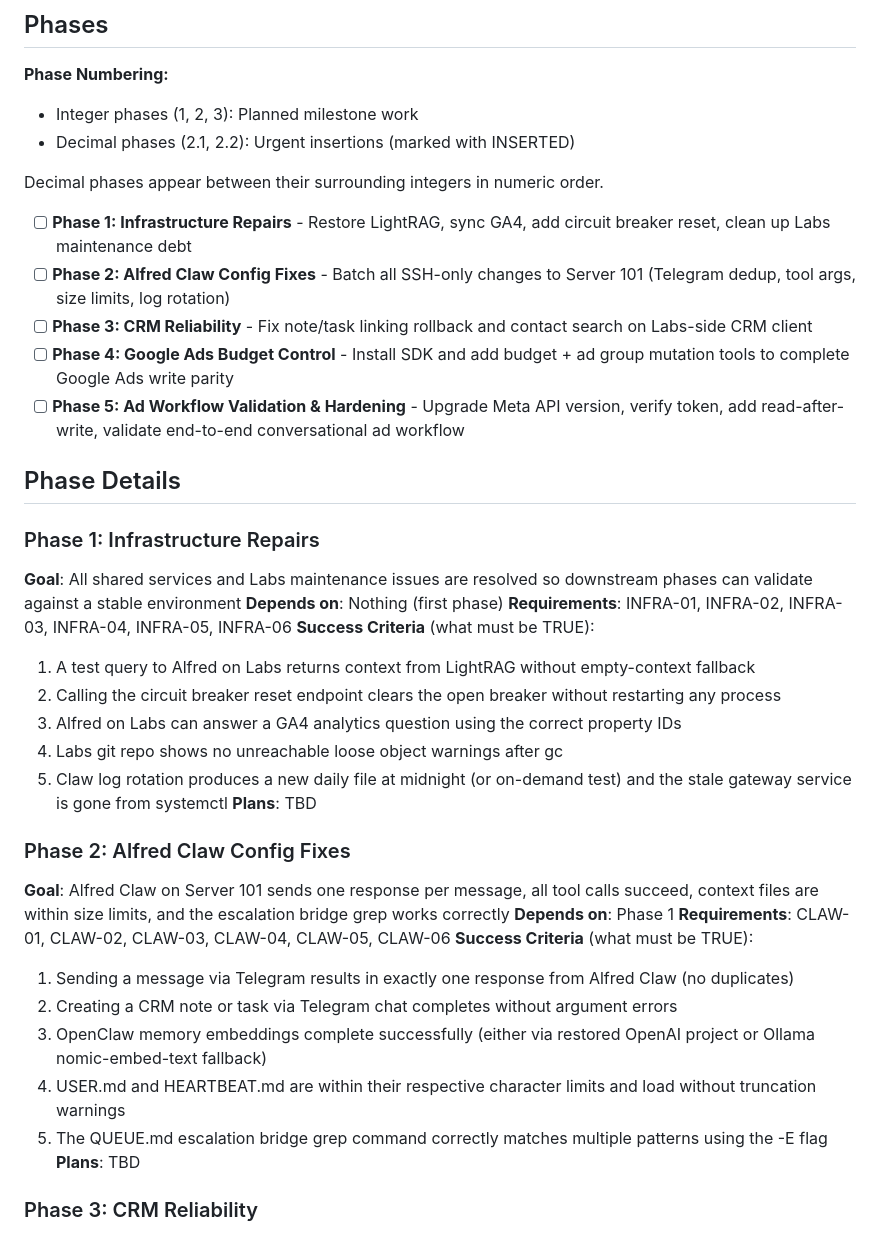
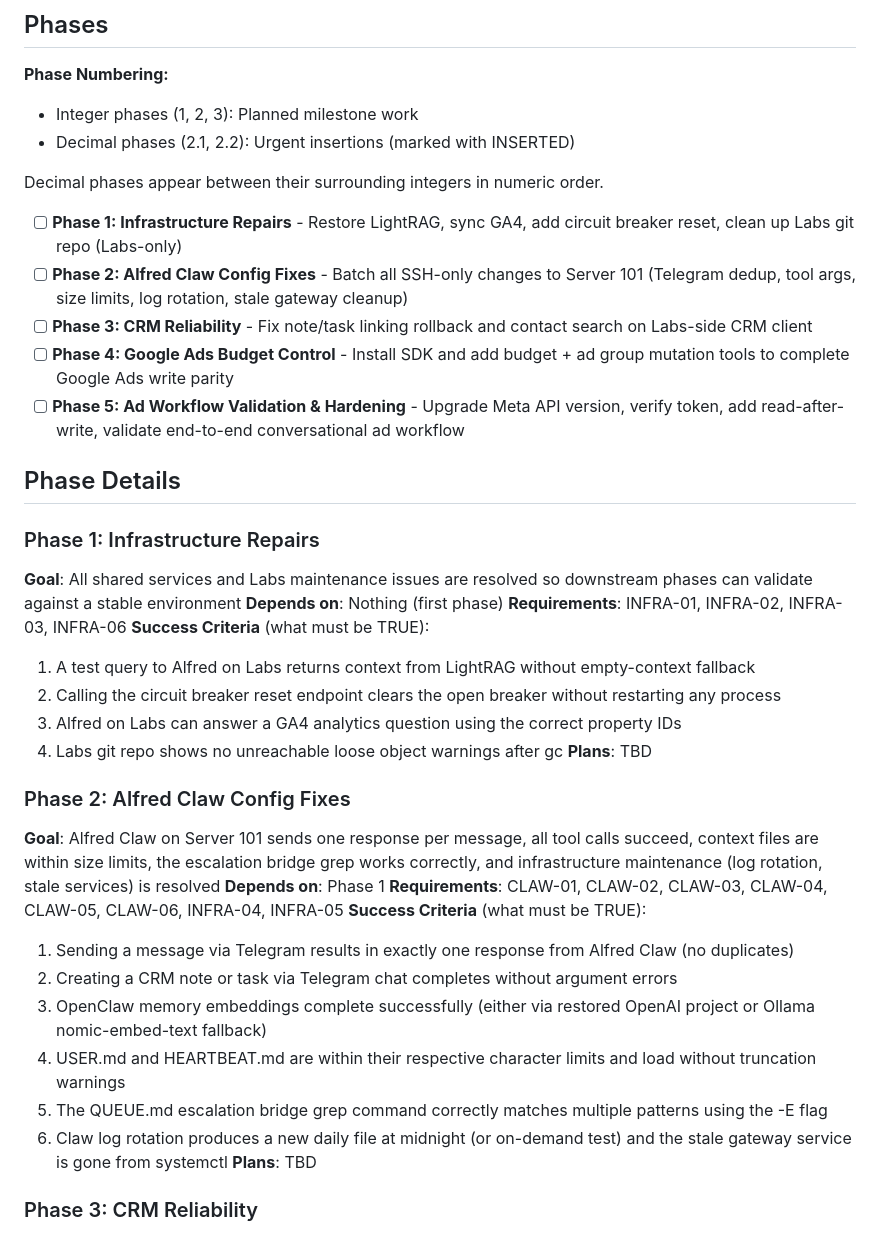
Before and after one commit to brucewayne9/alfred, a Markdown page: .planning/ROADMAP.md, the part around the change. Drawn GitHub-style.

Commit message:
docs(roadmap): move INFRA-04/05 from Phase 1 to Phase 2

```diff
--- a/.planning/ROADMAP.md
+++ b/.planning/ROADMAP.md
@@ -12,8 +12,8 @@ This roadmap repairs a mature dual-server AI assistant platform so it becomes a
 
 Decimal phases appear between their surrounding integers in numeric order.
 
-- [ ] **Phase 1: Infrastructure Repairs** - Restore LightRAG, sync GA4, add circuit breaker reset, clean up Labs maintenance debt
-- [ ] **Phase 2: Alfred Claw Config Fixes** - Batch all SSH-only changes to Server 101 (Telegram dedup, tool args, size limits, log rotation)
+- [ ] **Phase 1: Infrastructure Repairs** - Restore LightRAG, sync GA4, add circuit breaker reset, clean up Labs git repo (Labs-only)
+- [ ] **Phase 2: Alfred Claw Config Fixes** - Batch all SSH-only changes to Server 101 (Telegram dedup, tool args, size limits, log rotation, stale gateway cleanup)
 - [ ] **Phase 3: CRM Reliability** - Fix note/task linking rollback and contact search on Labs-side CRM client
 - [ ] **Phase 4: Google Ads Budget Control** - Install SDK and add budget + ad group mutation tools to complete Google Ads write parity
 - [ ] **Phase 5: Ad Workflow Validation & Hardening** - Upgrade Meta API version, verify token, add read-after-write, validate end-to-end conversational ad workflow
@@ -23,25 +23,25 @@ Decimal phases appear between their surrounding integers in numeric order.
 ### Phase 1: Infrastructure Repairs
 **Goal**: All shared services and Labs maintenance issues are resolved so downstream phases can validate against a stable environment
 **Depends on**: Nothing (first phase)
-**Requirements**: INFRA-01, INFRA-02, INFRA-03, INFRA-04, INFRA-05, INFRA-06
+**Requirements**: INFRA-01, INFRA-02, INFRA-03, INFRA-06
 **Success Criteria** (what must be TRUE):
   1. A test query to Alfred on Labs returns context from LightRAG without empty-context fallback
   2. Calling the circuit breaker reset endpoint clears the open breaker without restarting any process
   3. Alfred on Labs can answer a GA4 analytics question using the correct property IDs
   4. Labs git repo shows no unreachable loose object warnings after gc
-  5. Claw log rotation produces a new daily file at midnight (or on-demand test) and the stale gateway service is gone from systemctl
 **Plans**: TBD
 
 ### Phase 2: Alfred Claw Config Fixes
-**Goal**: Alfred Claw on Server 101 sends one response per message, all tool calls succeed, context files are within size limits, and the escalation bridge grep works correctly
+**Goal**: Alfred Claw on Server 101 sends one response per message, all tool calls succeed, context files are within size limits, the escalation bridge grep works correctly, and infrastructure maintenance (log rotation, stale services) is resolved
 **Depends on**: Phase 1
-**Requirements**: CLAW-01, CLAW-02, CLAW-03, CLAW-04, CLAW-05, CLAW-06
+**Requirements**: CLAW-01, CLAW-02, CLAW-03, CLAW-04, CLAW-05, CLAW-06, INFRA-04, INFRA-05
 **Success Criteria** (what must be TRUE):
   1. Sending a message via Telegram results in exactly one response from Alfred Claw (no duplicates)
   2. Creating a CRM note or task via Telegram chat completes without argument errors
   3. OpenClaw memory embeddings complete successfully (either via restored OpenAI project or Ollama nomic-embed-text fallback)
   4. USER.md and HEARTBEAT.md are within their respective character limits and load without truncation warnings
   5. The QUEUE.md escalation bridge grep command correctly matches multiple patterns using the -E flag
+  6. Claw log rotation produces a new daily file at midnight (or on-demand test) and the stale gateway service is gone from systemctl
 **Plans**: TBD
 
 ### Phase 3: CRM Reliability
```
